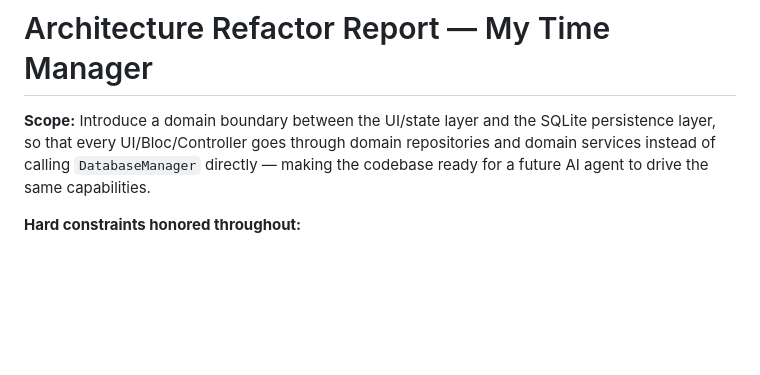
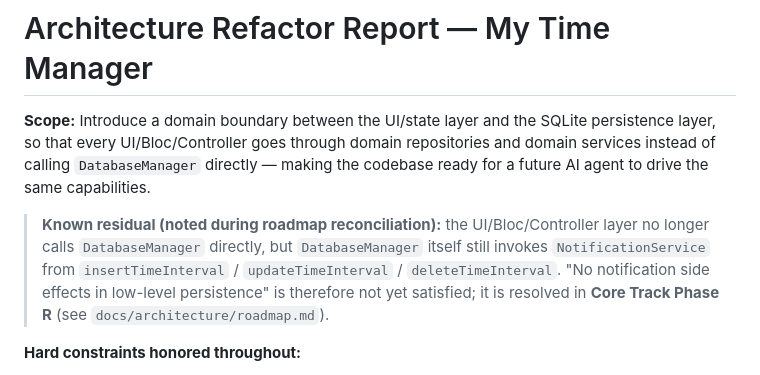
Before and after one commit to Dienvu1008/my_time_manager, a Markdown page: ARCHITECTURE_REFACTOR_REPORT.md, the part around the change. Drawn GitHub-style; blank space fills up the shorter version.

```diff
--- a/ARCHITECTURE_REFACTOR_REPORT.md
+++ b/ARCHITECTURE_REFACTOR_REPORT.md
@@ -4,6 +4,13 @@
 persistence layer, so that every UI/Bloc/Controller goes through domain
 repositories and domain services instead of calling `DatabaseManager` directly —
 making the codebase ready for a future AI agent to drive the same capabilities.
+
+> **Known residual (noted during roadmap reconciliation):** the UI/Bloc/Controller
+> layer no longer calls `DatabaseManager` directly, but `DatabaseManager` itself
+> still invokes `NotificationService` from `insertTimeInterval` /
+> `updateTimeInterval` / `deleteTimeInterval`. "No notification side effects in
+> low-level persistence" is therefore not yet satisfied; it is resolved in **Core
+> Track Phase R** (see `docs/architecture/roadmap.md`).
 
 **Hard constraints honored throughout:**
 
```
Also changed, not shown: docs/PHASE_0_ARCHITECTURAL_AUDIT.md (+7 -0 lines), docs/architecture/roadmap.md (added, +309 -0 lines).
